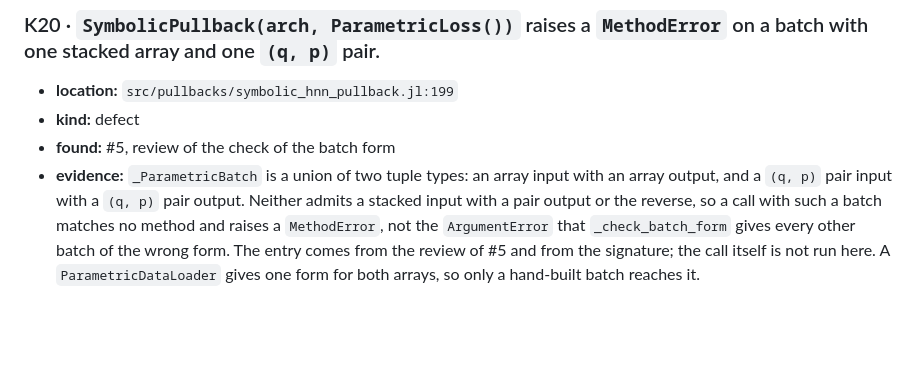
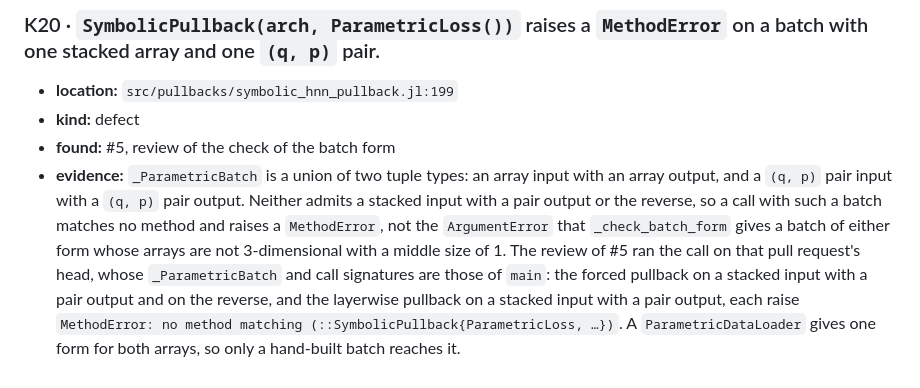
Before and after one commit to JuliaGML/HamiltonianNeuralNetworks.jl, a Markdown page: KNOWN_ISSUES.md, the part around the change. Drawn GitHub-style; blank space fills up the shorter version.

Commit message:
Cite the probe of the review of #5 in K20
Co-Authored-By: Claude Sonnet 5.5 <noreply@anthropic.com>

```diff
--- a/KNOWN_ISSUES.md
+++ b/KNOWN_ISSUES.md
@@ -114,6 +114,9 @@ What is known to be wrong in HamiltonianNeuralNetworks and is not fixed.
   `_ParametricBatch` is a union of two tuple types: an array input with an array output, and a
   `(q, p)` pair input with a `(q, p)` pair output. Neither admits a stacked input with a pair output
   or the reverse, so a call with such a batch matches no method and raises a `MethodError`, not the
-  `ArgumentError` that `_check_batch_form` gives every other batch of the wrong form. The entry
-  comes from the review of #5 and from the signature; the call itself is not run here. A
-  `ParametricDataLoader` gives one form for both arrays, so only a hand-built batch reaches it.
+  `ArgumentError` that `_check_batch_form` gives a batch of either form whose arrays are not
+  3-dimensional with a middle size of 1. The review of #5 ran the call on that pull request's head,
+  whose `_ParametricBatch` and call signatures are those of `main`: the forced pullback on a stacked
+  input with a pair output and on the reverse, and the layerwise pullback on a stacked input with a
+  pair output, each raise `MethodError: no method matching (::SymbolicPullback{ParametricLoss, …})`.
+  A `ParametricDataLoader` gives one form for both arrays, so only a hand-built batch reaches it.
```
